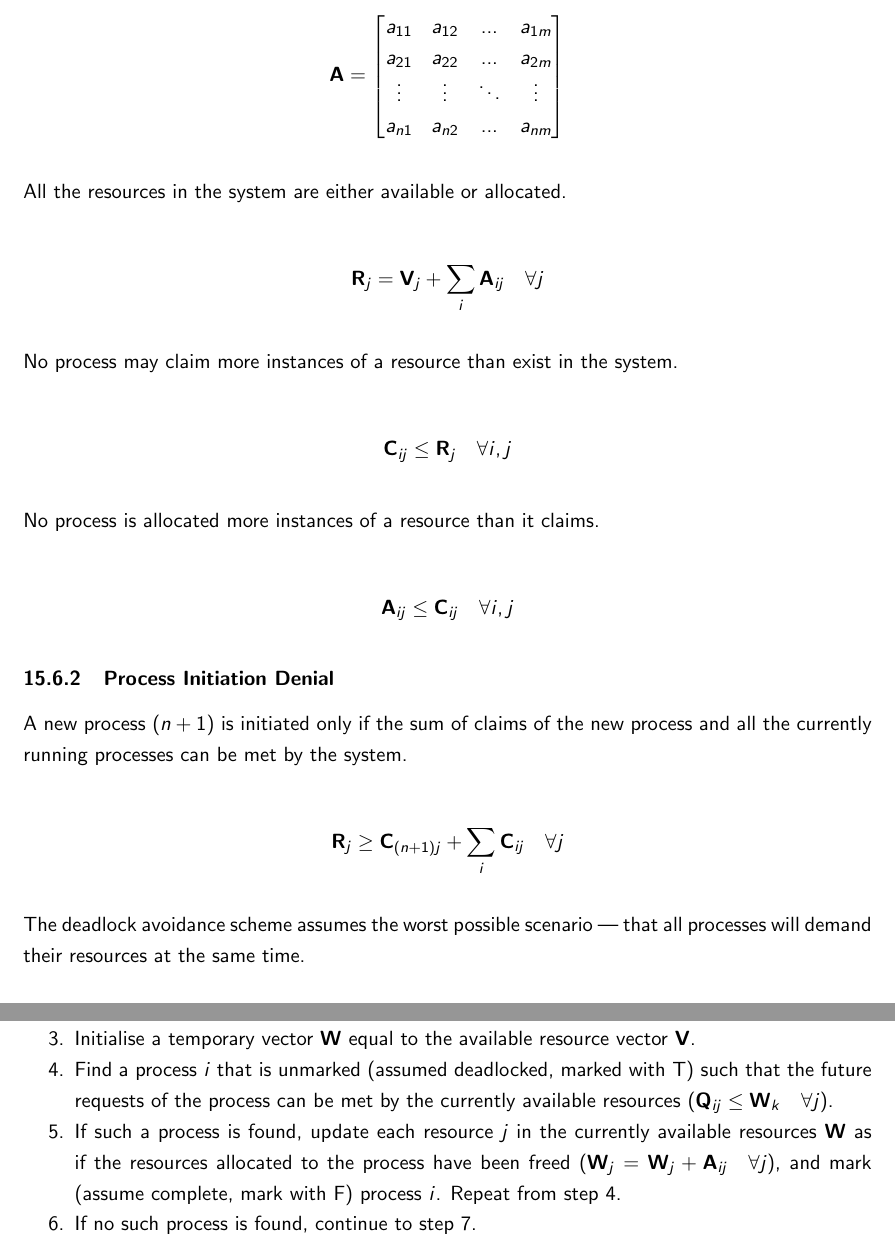
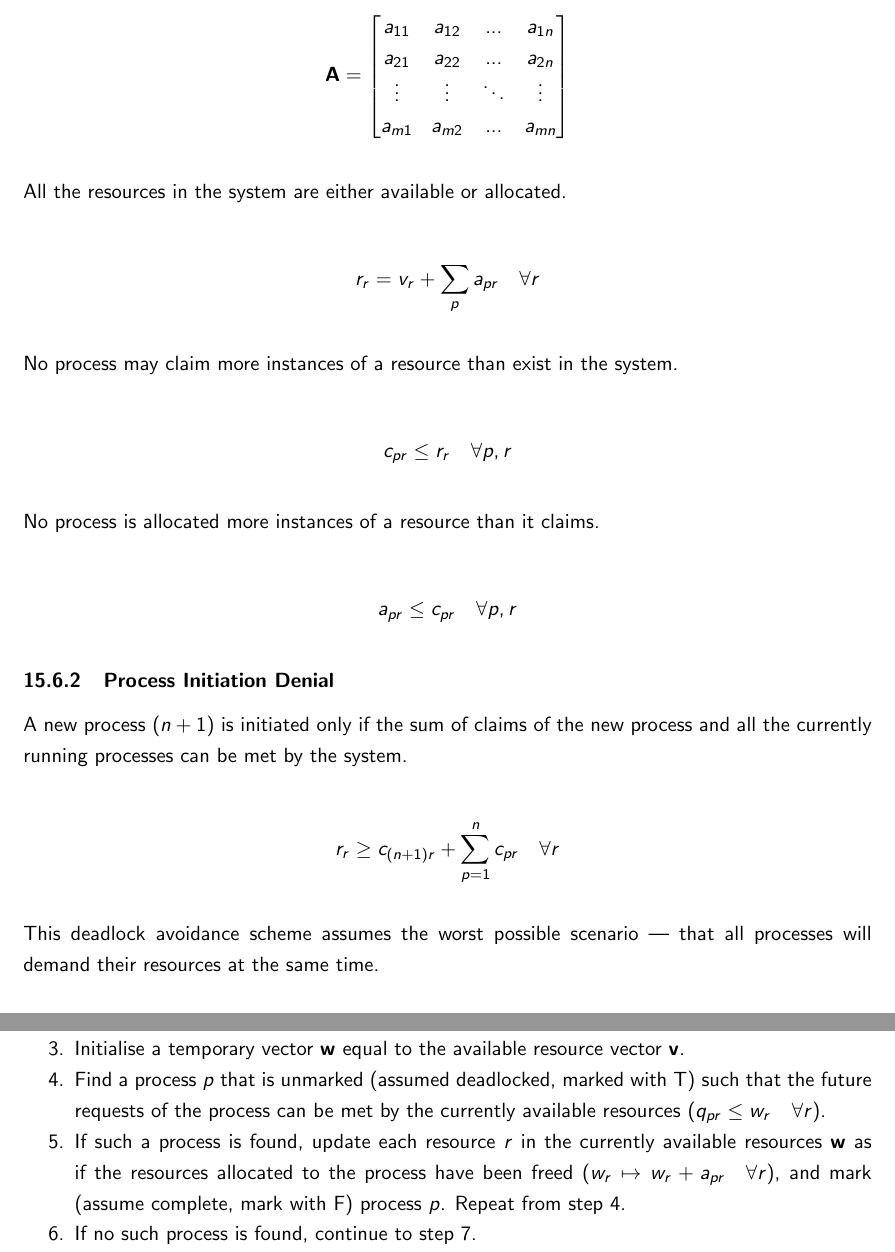
Before and after one commit to martindes01/computer-systems, a LaTeX document (computer-systems.tex, which reads unit-15/notes.tex): two parts of pages 58 and 59 of 60, joined at a grey line, cut so that both start at the same text. Compiled offline with pdfLaTeX.

Commit message:
Revise notes for unit 15

```diff
--- a/unit-15/notes.tex
+++ b/unit-15/notes.tex
@@ -137,29 +137,29 @@ Each row \( \mathbf{A}_i \) represents the total resource allocation of process
 
 \begin{equation*}
   \mathbf{A} = \begin{bmatrix}
-    a_{11} & a_{12} & \ldots & a_{1m} \\
-    a_{21} & a_{22} & \ldots & a_{2m} \\
+    a_{11} & a_{12} & \ldots & a_{1n} \\
+    a_{21} & a_{22} & \ldots & a_{2n} \\
     \vdots & \vdots & \ddots & \vdots \\
-    a_{n1} & a_{n2} & \ldots & a_{nm} \\
+    a_{m1} & a_{m2} & \ldots & a_{mn} \\
   \end{bmatrix}
 \end{equation*}
 
 All the resources in the system are either available or allocated.
 
 \begin{equation*}
-  \mathbf{R}_j = \mathbf{V}_j + \sum_i \mathbf{A}_{ij} \quad \forall j
+  r_r = v_r + \sum_p a_{pr} \quad \forall r
 \end{equation*}
 
 No process may claim more instances of a resource than exist in the system.
 
 \begin{equation*}
-  \mathbf{C}_{ij} \le \mathbf{R}_j \quad \forall i, j
+  c_{pr} \le r_r \quad \forall p, r
 \end{equation*}
 
 No process is allocated more instances of a resource than it claims.
 
 \begin{equation*}
-  \mathbf{A}_{ij} \le \mathbf{C}_{ij} \quad \forall i, j
+  a_{pr} \le c_{pr} \quad \forall p, r
 \end{equation*}
 
 \subsubsection{Process Initiation Denial}
@@ -167,10 +167,10 @@ No process is allocated more instances of a resource than it claims.
 A new process \( \left( n + 1 \right) \) is initiated only if the sum of claims of the new process and all the currently running processes can be met by the system.
 
 \begin{equation*}
-  \mathbf{R}_j \ge \mathbf{C}_{\left( n + 1 \right) j} + \sum_i \mathbf{C}_{ij} \quad \forall j
+  r_r \ge c_{\left( n + 1 \right) r} + \sum_{p = 1}^n c_{pr} \quad \forall r
 \end{equation*}
 
-The deadlock avoidance scheme assumes the worst possible scenario --- that all processes will demand their resources at the same time.
+This deadlock avoidance scheme assumes the worst possible scenario --- that all processes will demand their resources at the same time.
 
 \subsubsection{Resource Allocation Denial}
 
@@ -193,9 +193,9 @@ The algorithm for deadlock detection is as follows.
   \item Unmark (assume deadlocked, mark with T) all processes and define a matrix \( \mathbf{Q} \) that represents the future requests of each process.
   \item Mark (assume complete, mark with F) all processes that have zero resources allocated to them.
   These processes have reached completion.
-  \item Initialise a temporary vector \( \mathbf{W} \) equal to the available resource vector \( \mathbf{V} \).
-  \item Find a process \( i \) that is unmarked (assumed deadlocked, marked with T) such that the future requests of the process can be met by the currently available resources (\( \mathbf{Q}_{ij} \le \mathbf{W}_k \quad \forall j \)).
-  \item If such a process is found, update each resource \( j \) in the currently available resources \( \mathbf{W} \) as if the resources allocated to the process have been freed (\( \mathbf{W}_j = \mathbf{W}_j + \mathbf{A}_{ij} \quad \forall j \)), and mark (assume complete, mark with F) process \( i \).
+  \item Initialise a temporary vector \( \mathbf{w} \) equal to the available resource vector \( \mathbf{v} \).
+  \item Find a process \( p \) that is unmarked (assumed deadlocked, marked with T) such that the future requests of the process can be met by the currently available resources (\( q_{pr} \le w_r \quad \forall r \)).
+  \item If such a process is found, update each resource \( r \) in the currently available resources \( \mathbf{w} \) as if the resources allocated to the process have been freed (\( w_r \mapsto w_r + a_{pr} \quad \forall r \)), and mark (assume complete, mark with F) process \( p \).
   Repeat from step \num{4}.
   \item If no such process is found, continue to step \num{7}.
   \item All unmarked (marked with T) processes are deadlocked processes.
```
Also changed, not shown: computer-systems.pdf, unit-15/notes.tex (24 more changed lines).
